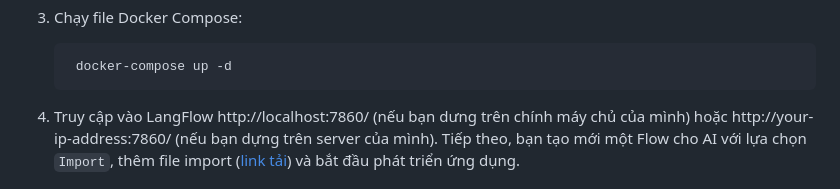
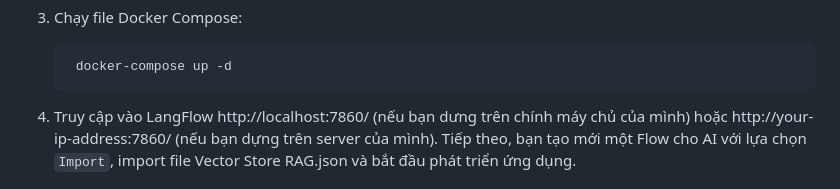
Before and after one commit to dhphuongg/SOS-Connect, a Markdown page: AI/README.md, the part around the change. GitHub-like rendering.

Commit message:
docs: Update README.md

````diff
--- a/AI/README.md
+++ b/AI/README.md
@@ -44,7 +44,7 @@
     docker-compose up -d
    ```
 
-4. Truy cập vào LangFlow http://localhost:7860/ (nếu bạn dưng trên chính máy chủ của mình) hoặc http://your-ip-address:7860/ (nếu bạn dựng trên server của mình). Tiếp theo, bạn tạo mới một Flow cho AI với lựa chọn `Import`, thêm file import ([link tải](http://)) và bắt đầu phát triển ứng dụng.
+4. Truy cập vào LangFlow http://localhost:7860/ (nếu bạn dưng trên chính máy chủ của mình) hoặc http://your-ip-address:7860/ (nếu bạn dựng trên server của mình). Tiếp theo, bạn tạo mới một Flow cho AI với lựa chọn `Import`, import file Vector Store RAG.json và bắt đầu phát triển ứng dụng.
 
 <p align="center">
     <img src="../docs/images/langflow-import.png">
````
